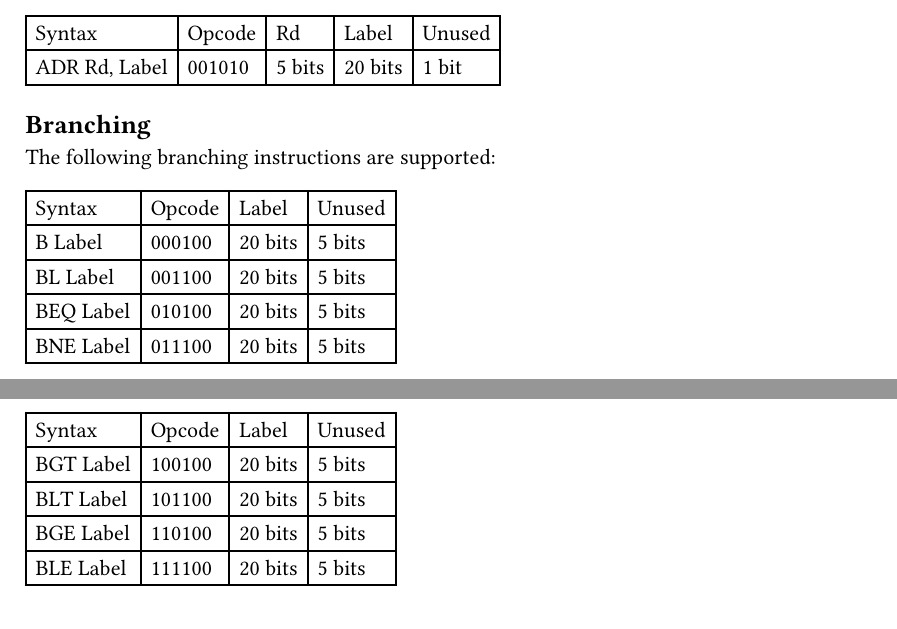
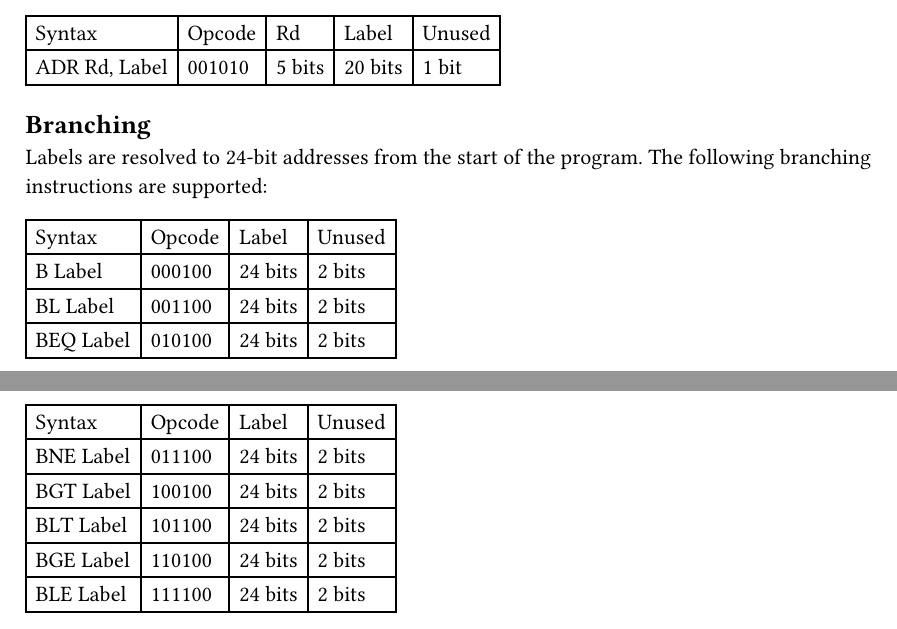
Before and after one commit to aschombe/microRISC, a Typst document (docs/sections/section2.typ, which reads docs/sections/section2/subsection2-3.typ): two parts of pages 1 and 2 of 2, joined at a grey line, cut so that both start at the same text. Compiled offline with Typst 0.15.

Commit message:
Updated branching documentation

```diff
--- a/docs/sections/section2/subsection2-3.typ
+++ b/docs/sections/section2/subsection2-3.typ
@@ -1,5 +1,6 @@
 == Branching
 
+Labels are resolved to 24-bit addresses from the start of the program.
 The following branching instructions are supported:
 
 #table(
@@ -12,36 +13,36 @@ The following branching instructions are supported:
   ),
   [B Label],
   [000100],
-  [20 bits],
-  [5 bits],
+  [24 bits],
+  [2 bits],
   [BL Label],
   [001100],
-  [20 bits],
-  [5 bits],
+  [24 bits],
+  [2 bits],
   [BEQ Label],
   [010100],
-  [20 bits],
-  [5 bits],
+  [24 bits],
+  [2 bits],
   [BNE Label],
   [011100],
-  [20 bits],
-  [5 bits],
+  [24 bits],
+  [2 bits],
   [BGT Label],
   [100100],
-  [20 bits],
-  [5 bits],
+  [24 bits],
+  [2 bits],
   [BLT Label],
   [101100],
-  [20 bits],
-  [5 bits],
+  [24 bits],
+  [2 bits],
   [BGE Label],
   [110100],
-  [20 bits],
-  [5 bits],
+  [24 bits],
+  [2 bits],
   [BLE Label],
   [111100],
-  [20 bits],
-  [5 bits],
+  [24 bits],
+  [2 bits],
 )
 
 #table(
```
Also changed, not shown: docs/manual.pdf.
